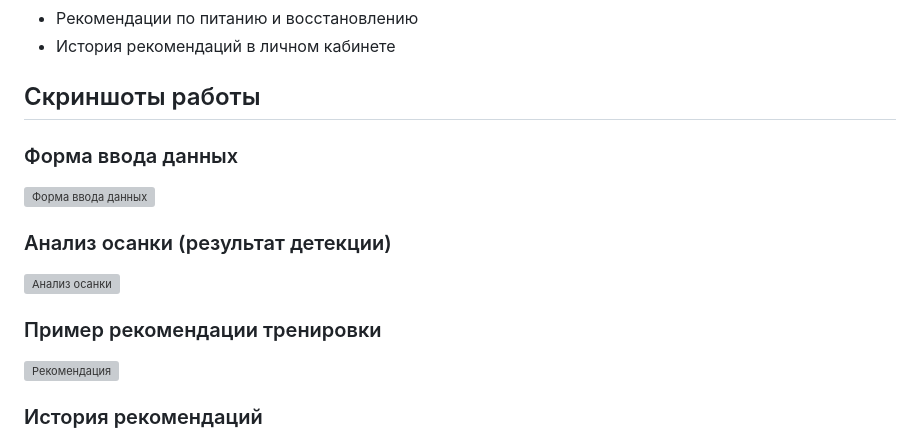
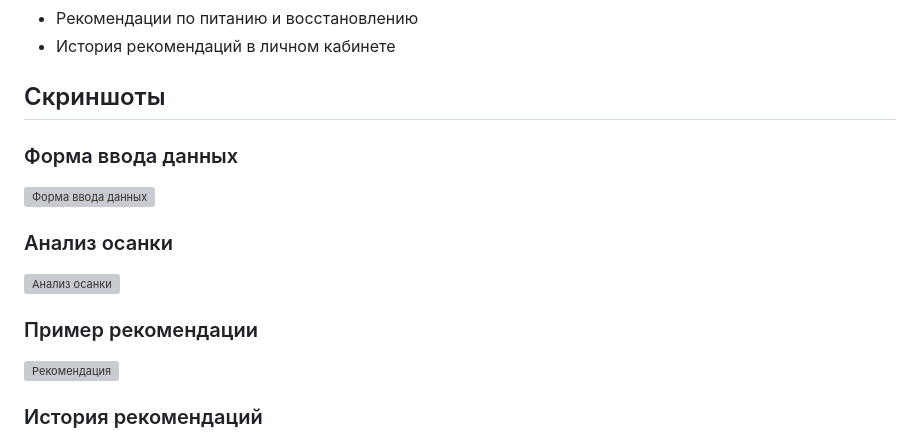
Before and after one commit to julia26-joker/sport-recommendation-system2, a Markdown page: README.md, the part around one of its changes. GitHub-like rendering; grey boxes are pictures that could not be loaded.

```diff
--- a/README.md
+++ b/README.md
@@ -15,17 +15,17 @@
 - Генерация недельного плана тренировок
 - Рекомендации по питанию и восстановлению
 - История рекомендаций в личном кабинете
-## Скриншоты работы
+## Скриншоты
 
 ### Форма ввода данных
 
 ![Форма ввода данных](docs/images/03_form.png)
 
-### Анализ осанки (результат детекции)
+### Анализ осанки
 
 ![Анализ осанки](docs/images/04_posture_result.png)
 
-### Пример рекомендации тренировки
+### Пример рекомендации
 
 ![Рекомендация](docs/images/05_recommendation.png)
 
```
Also changed, not shown: other parts of README.md (+2 -1 lines).
